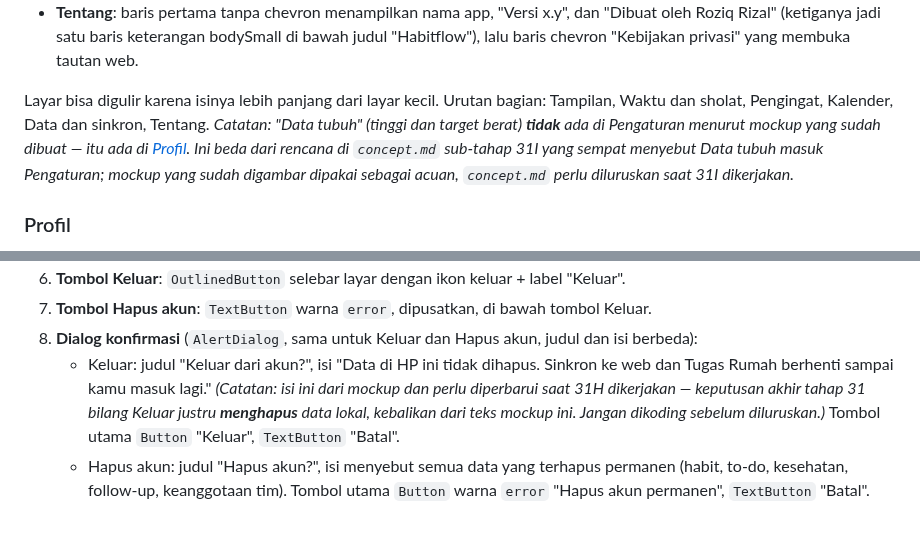
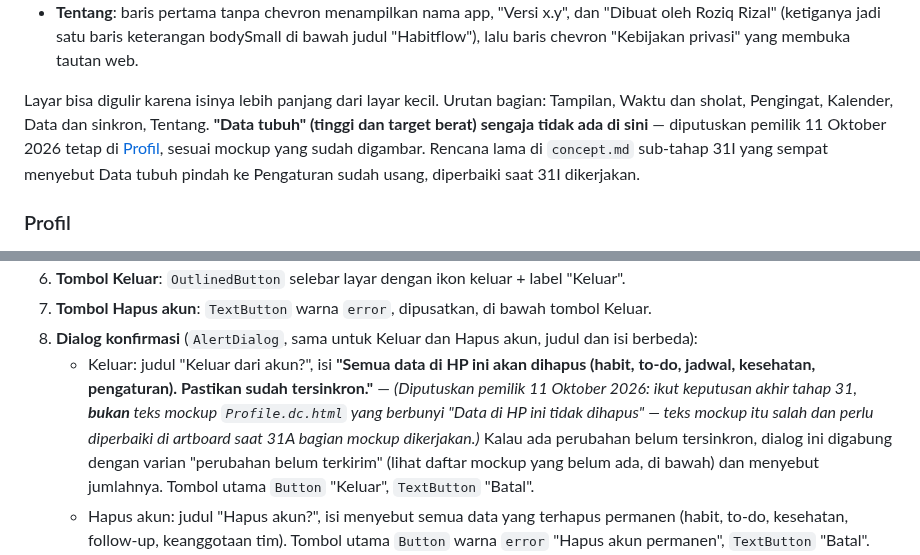
Before and after one commit to elahady/habitflow, a Markdown page: docs/design/README.md, 2 parts joined by grey strips. Rendered like a GitHub page; blank space fills up the shorter version.

```diff
--- a/docs/design/README.md
+++ b/docs/design/README.md
@@ -251,10 +251,9 @@ didahului label kecil tebal (labelMedium, `onSurfaceVariant`, huruf kapital keci
   tautan web.
 
 Layar bisa digulir karena isinya lebih panjang dari layar kecil. Urutan bagian: Tampilan, Waktu dan sholat, Pengingat,
-Kalender, Data dan sinkron, Tentang. *Catatan: "Data tubuh" (tinggi dan target berat) **tidak** ada di Pengaturan menurut
-mockup yang sudah dibuat — itu ada di [Profil](#profil). Ini beda dari rencana di `concept.md` sub-tahap 31I yang sempat
-menyebut Data tubuh masuk Pengaturan; mockup yang sudah digambar dipakai sebagai acuan, `concept.md` perlu diluruskan
-saat 31I dikerjakan.*
+Kalender, Data dan sinkron, Tentang. **"Data tubuh" (tinggi dan target berat) sengaja tidak ada di sini** — diputuskan
+pemilik 11 Oktober 2026 tetap di [Profil](#profil), sesuai mockup yang sudah digambar. Rencana lama di `concept.md`
+sub-tahap 31I yang sempat menyebut Data tubuh pindah ke Pengaturan sudah usang, diperbaiki saat 31I dikerjakan.
 
 ### Profil
 *(Baru, tahap 31. Layar penuh di atas tab, dibuka dari lingkaran inisial di Kepala layar Hari ini, tombol kembali
@@ -274,10 +273,12 @@ menutupnya. Dicatat dari mockup mobile `Profile.dc.html`, 11 Oktober 2026. Tidak
 6. **Tombol Keluar**: `OutlinedButton` selebar layar dengan ikon keluar + label "Keluar".
 7. **Tombol Hapus akun**: `TextButton` warna `error`, dipusatkan, di bawah tombol Keluar.
 8. **Dialog konfirmasi** (`AlertDialog`, sama untuk Keluar dan Hapus akun, judul dan isi berbeda):
-   - Keluar: judul "Keluar dari akun?", isi "Data di HP ini tidak dihapus. Sinkron ke web dan Tugas Rumah berhenti
-     sampai kamu masuk lagi." *(Catatan: isi ini dari mockup dan perlu diperbarui saat 31H dikerjakan — keputusan akhir
-     tahap 31 bilang Keluar justru **menghapus** data lokal, kebalikan dari teks mockup ini. Jangan dikoding sebelum
-     diluruskan.)* Tombol utama `Button` "Keluar", `TextButton` "Batal".
+   - Keluar: judul "Keluar dari akun?", isi **"Semua data di HP ini akan dihapus (habit, to-do, jadwal, kesehatan,
+     pengaturan). Pastikan sudah tersinkron."** — *(Diputuskan pemilik 11 Oktober 2026: ikut keputusan akhir tahap 31,
+     **bukan** teks mockup `Profile.dc.html` yang berbunyi "Data di HP ini tidak dihapus" — teks mockup itu salah dan
+     perlu diperbaiki di artboard saat 31A bagian mockup dikerjakan.)* Kalau ada perubahan belum tersinkron, dialog
+     ini digabung dengan varian "perubahan belum terkirim" (lihat daftar mockup yang belum ada, di bawah) dan
+     menyebut jumlahnya. Tombol utama `Button` "Keluar", `TextButton` "Batal".
    - Hapus akun: judul "Hapus akun?", isi menyebut semua data yang terhapus permanen (habit, to-do, kesehatan,
      follow-up, keanggotaan tim). Tombol utama `Button` warna `error` "Hapus akun permanen", `TextButton` "Batal".
    - *Mockup saat ini belum meminta konfirmasi ulang kata sandi di dialog Hapus akun, padahal kontrak API 31A
```
Also changed, not shown: docs/concept.md (+8 -8 lines).
